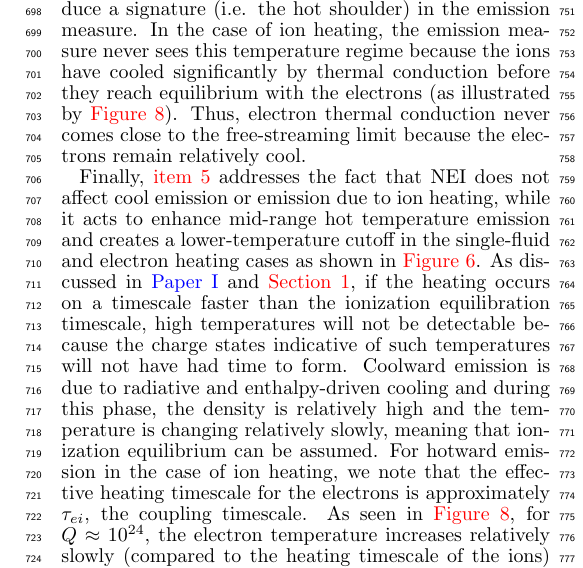
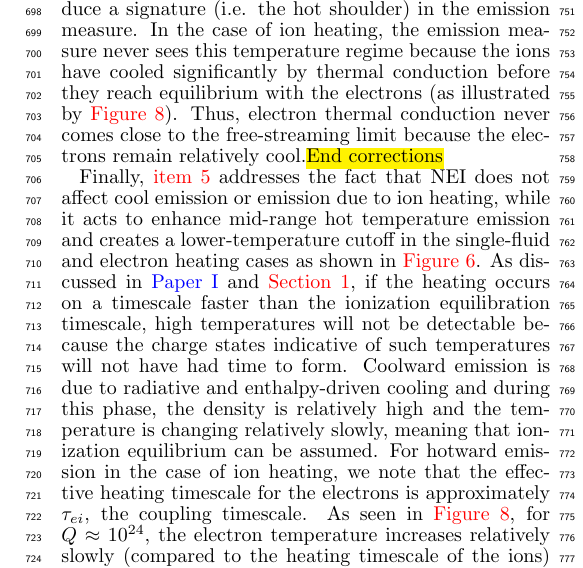
Before and after one commit to rice-solar-physics/hot_plasma_single_nanoflares, a LaTeX document (hot_non-flaring_plasma_2/hot_non-flaring_plasma_2.tex): part of one column of page 12 of 14, cut so that both start at the same text. Compiled offline with pdfLaTeX.

Commit message:
minor corrections

```diff
--- a/hot_non-flaring_plasma_2/hot_non-flaring_plasma_2.tex
+++ b/hot_non-flaring_plasma_2/hot_non-flaring_plasma_2.tex
@@ -311,7 +311,7 @@
 	%
 	\par Significant emission in the free-streaming regime is produced in the case of electron heating as evidenced by the hot shoulder in the emission measure curves of \autoref{fig:el_em}. The derivative in the lower-left panel also clearly shows the slope varying between roughly $-5.5$ and $-2.5$ as denoted by the two lower black dotted lines. Fitting a single slope to this entire range, we expect $2.5<b<5.5$ which is indeed the case as evidenced by the bottom-left panel of \autoref{fig:histos}. When characterizing such hot emission in the future, it may be more applicable to fit this emission with a double power-law in order to more properly account for these two distinct cooling regimes.
 	%
-	\par In the single-fluid case, the hot shoulder is not produced because there is not a significant amount of emission at temperatures where thermal conduction enters the free-streaming limit. This is likely for two reasons: (1) the heating is essentially equally partitioned between the electrons and ions, meaning less energy is directly injected into the electrons; (2) both species are helping to ``conduct away'' the excess energy through thermal conduction. Even if the free-streaming limit is reached in the single-fluid simulation, the density and amount of time spent in this regime are not significant enough to produce a signature (i.e. the hot shoulder) in the emission measure. In the case of ion heating, the emission measure never sees this temperature regime because the ions have cooled significantly by thermal conduction before they reach equilibrium with the electrons (as illustrated by \autoref{fig:ion_ts}). Thus, electron thermal conduction never comes close to the free-streaming limit because the electrons remain relatively cool.
+	\par In the single-fluid case, the hot shoulder is not produced because there is not a significant amount of emission at temperatures where thermal conduction enters the free-streaming limit. This is likely for two reasons: (1) the heating is essentially equally partitioned between the electrons and ions, meaning less energy is directly injected into the electrons; (2) both species are helping to ``conduct away'' the excess energy through thermal conduction. Even if the free-streaming limit is reached in the single-fluid simulation, the density and amount of time spent in this regime are not significant enough to produce a signature (i.e. the hot shoulder) in the emission measure. In the case of ion heating, the emission measure never sees this temperature regime because the ions have cooled significantly by thermal conduction before they reach equilibrium with the electrons (as illustrated by \autoref{fig:ion_ts}). Thus, electron thermal conduction never comes close to the free-streaming limit because the electrons remain relatively cool.\hl{End corrections}
 	%
 	\par Finally, \autoref{itm:nei} addresses the fact that NEI does not affect cool emission or emission due to ion heating, while it acts to enhance mid-range hot temperature emission and creates a lower-temperature cutoff in the single-fluid and electron heating cases as shown in \autoref{fig:teff_test_case}. As discussed in \citetalias{cargill_hot_2016} and \autoref{sec:intro}, if the heating occurs on a timescale faster than the ionization equilibration timescale, high temperatures will not be detectable because the charge states indicative of such temperatures will not have had time to form. Coolward emission is due to radiative and enthalpy-driven cooling and during this phase, the density is relatively high and the temperature is changing relatively slowly, meaning that ionization equilibrium can be assumed.
 	For hotward emission in the case of ion heating, we note that the effective heating timescale for the electrons is approximately $\tau_{ei}$, the coupling timescale. As seen in \autoref{fig:ion_ts}, for $Q\approx10^{24}$, the electron temperature increases relatively slowly (compared to the heating timescale of the ions) and only gets above several MK once the density has increased significantly. Thus, ionization equilibrium can be assumed because the electrons undergo no direct impulsive heating. In the cases of electron heating and the single-fluid case, the electrons undergo direct impulsive heating when the density is relatively low. This is what leads to the lower-temperature cutoff in $EM_{eff}$: at these high temperatures and low densities, the ionization equilibration timescale is significantly longer than the heating timescale and so these very high temperatures are never seen. However, looking at the left panels in the first and third rows of \autoref{fig:teff_test_case}, we see that just after the heating ends at 100 s, $T_{eff}>T$ due to the fact that the thermal conduction timescale is shorter than the ionization equilibration timescale. This lag in the charge state due to the efficiency of thermal conduction leads to the mid-range hot temperature emission enhancement seen in the right panels of the first and third rows of \autoref{fig:teff_test_case}.
```
Also changed, not shown: hot_non-flaring_plasma_2/hot_non-flaring_plasma_2.pdf, hot_non-flaring_plasma_2/hot_non-flaring_plasma_2.tex (2 more changed lines).
